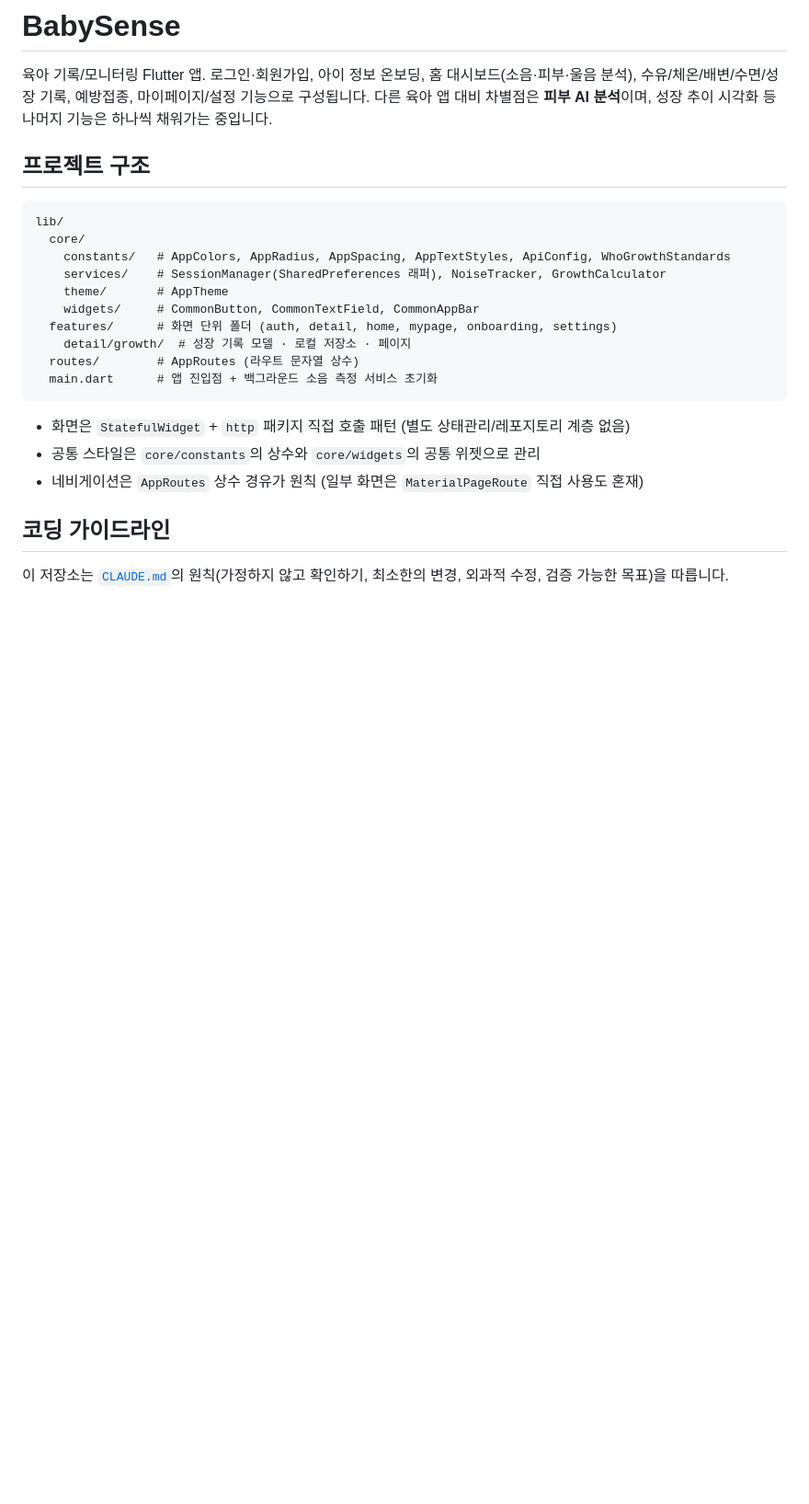
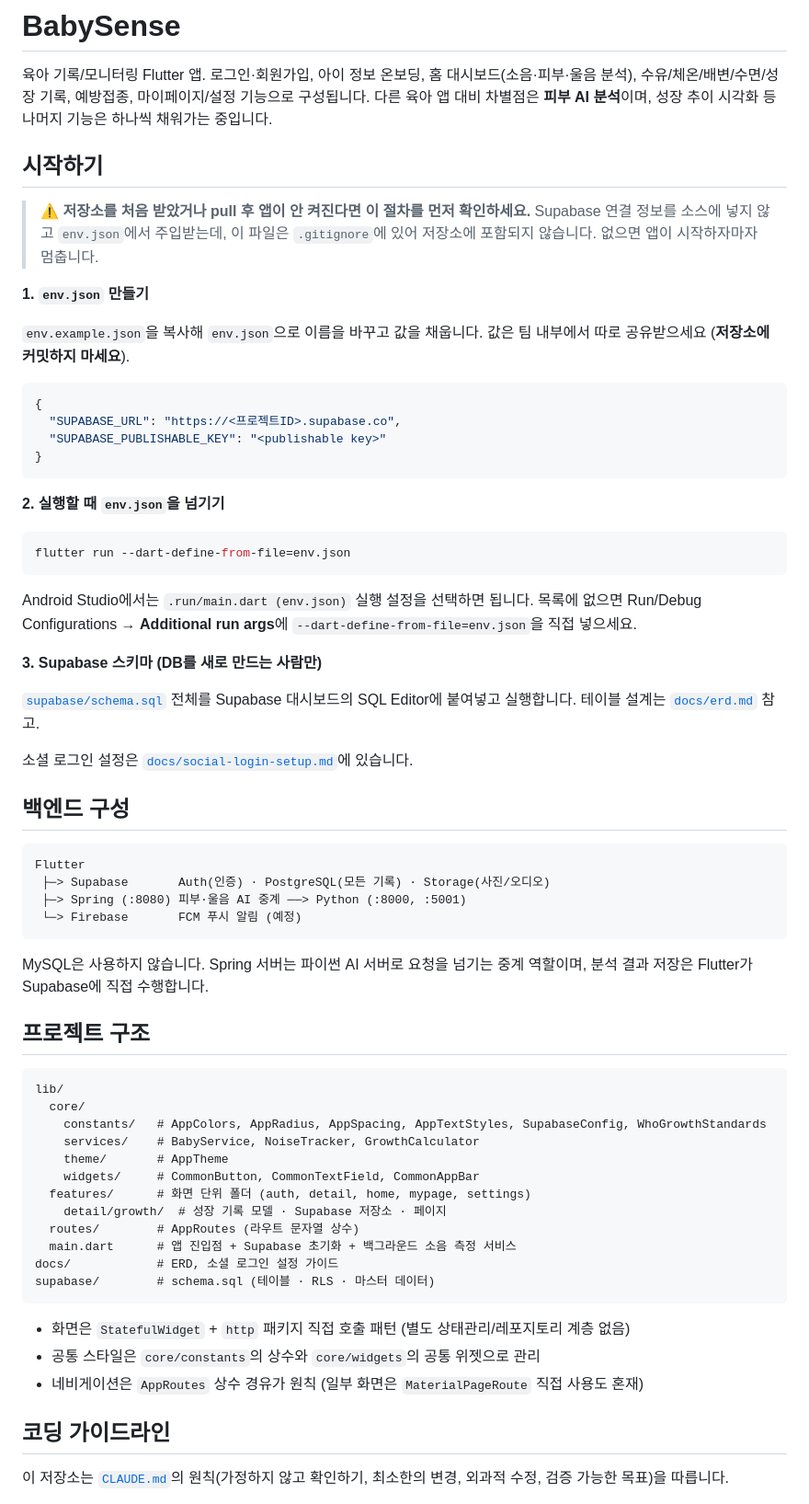
Before and after one commit to 2skyy/BabySence, a Markdown page: README.md, the part around one of its changes. Shown at 92% size. GitHub-like rendering; blank space fills up the shorter version.

Commit message:
docs: README에 셋업 절차와 백엔드 구성 정리
env.json이 .gitignore에 있어 저장소를 받은 사람은 앱을 실행할 수 없다.
"시작하기" 절에 env.json 생성과 --dart-define-from-file 사용법을 적었다.

백엔드 구성(Supabase/Spring/Firebase 역할 분담)과 이번 Supabase 연동
작업 내역도 함께 정리. 알려진 이슈에 로그아웃 미구현, 세션 자동 로그인
미확인, ApiConfig 미사용 상태를 추가했다.

Co-Authored-By: Claude Opus 5 <noreply@anthropic.com>

````diff
--- a/README.md
+++ b/README.md
@@ -1,20 +1,69 @@
 # BabySense
 
 육아 기록/모니터링 Flutter 앱. 로그인·회원가입, 아이 정보 온보딩, 홈 대시보드(소음·피부·울음 분석), 수유/체온/배변/수면/성장 기록, 예방접종, 마이페이지/설정 기능으로 구성됩니다. 다른 육아 앱 대비 차별점은 **피부 AI 분석**이며, 성장 추이 시각화 등 나머지 기능은 하나씩 채워가는 중입니다.
+
+## 시작하기
+
+> ⚠️ **저장소를 처음 받았거나 pull 후 앱이 안 켜진다면 이 절차를 먼저 확인하세요.**
+> Supabase 연결 정보를 소스에 넣지 않고 `env.json`에서 주입받는데, 이 파일은
+> `.gitignore`에 있어 저장소에 포함되지 않습니다. 없으면 앱이 시작하자마자 멈춥니다.
+
+**1. `env.json` 만들기**
+
+`env.example.json`을 복사해 `env.json`으로 이름을 바꾸고 값을 채웁니다.
+값은 팀 내부에서 따로 공유받으세요 (**저장소에 커밋하지 마세요**).
+
+```json
+{
+  "SUPABASE_URL": "https://<프로젝트ID>.supabase.co",
+  "SUPABASE_PUBLISHABLE_KEY": "<publishable key>"
+}
+```
+
+**2. 실행할 때 `env.json`을 넘기기**
+
+```bash
+flutter run --dart-define-from-file=env.json
+```
+
+Android Studio에서는 `.run/main.dart (env.json)` 실행 설정을 선택하면 됩니다.
+목록에 없으면 Run/Debug Configurations → **Additional run args**에
+`--dart-define-from-file=env.json`을 직접 넣으세요.
+
+**3. Supabase 스키마 (DB를 새로 만드는 사람만)**
+
+[`supabase/schema.sql`](supabase/schema.sql) 전체를 Supabase 대시보드의
+SQL Editor에 붙여넣고 실행합니다. 테이블 설계는 [`docs/erd.md`](docs/erd.md) 참고.
+
+소셜 로그인 설정은 [`docs/social-login-setup.md`](docs/social-login-setup.md)에 있습니다.
+
+## 백엔드 구성
+
+```
+Flutter
+ ├─> Supabase       Auth(인증) · PostgreSQL(모든 기록) · Storage(사진/오디오)
+ ├─> Spring (:8080) 피부·울음 AI 중계 ──> Python (:8000, :5001)
+ └─> Firebase       FCM 푸시 알림 (예정)
+```
+
+MySQL은 사용하지 않습니다. Spring 서버는 파이썬 AI 서버로 요청을 넘기는 중계 역할이며,
+분석 결과 저장은 Flutter가 Supabase에 직접 수행합니다.
 
 ## 프로젝트 구조
 
 ```
 lib/
   core/
-    constants/   # AppColors, AppRadius, AppSpacing, AppTextStyles, ApiConfig, WhoGrowthStandards
-    services/    # SessionManager(SharedPreferences 래퍼), NoiseTracker, GrowthCalculator
+    constants/   # AppColors, AppRadius, AppSpacing, AppTextStyles, SupabaseConfig, WhoGrowthStandards
+    services/    # BabyService, NoiseTracker, GrowthCalculator
     theme/       # AppTheme
     widgets/     # CommonButton, CommonTextField, CommonAppBar
-  features/      # 화면 단위 폴더 (auth, detail, home, mypage, onboarding, settings)
-    detail/growth/  # 성장 기록 모델 · 로컬 저장소 · 페이지
+  features/      # 화면 단위 폴더 (auth, detail, home, mypage, settings)
+    detail/growth/  # 성장 기록 모델 · Supabase 저장소 · 페이지
   routes/        # AppRoutes (라우트 문자열 상수)
-  main.dart      # 앱 진입점 + 백그라운드 소음 측정 서비스 초기화
+  main.dart      # 앱 진입점 + Supabase 초기화 + 백그라운드 소음 측정 서비스
+docs/            # ERD, 소셜 로그인 설정 가이드
+supabase/        # schema.sql (테이블 · RLS · 마스터 데이터)
 ```
 
 - 화면은 `StatefulWidget` + `http` 패키지 직접 호출 패턴 (별도 상태관리/레포지토리 계층 없음)
````
Also changed, not shown: other parts of README.md (+14 -1 lines).
